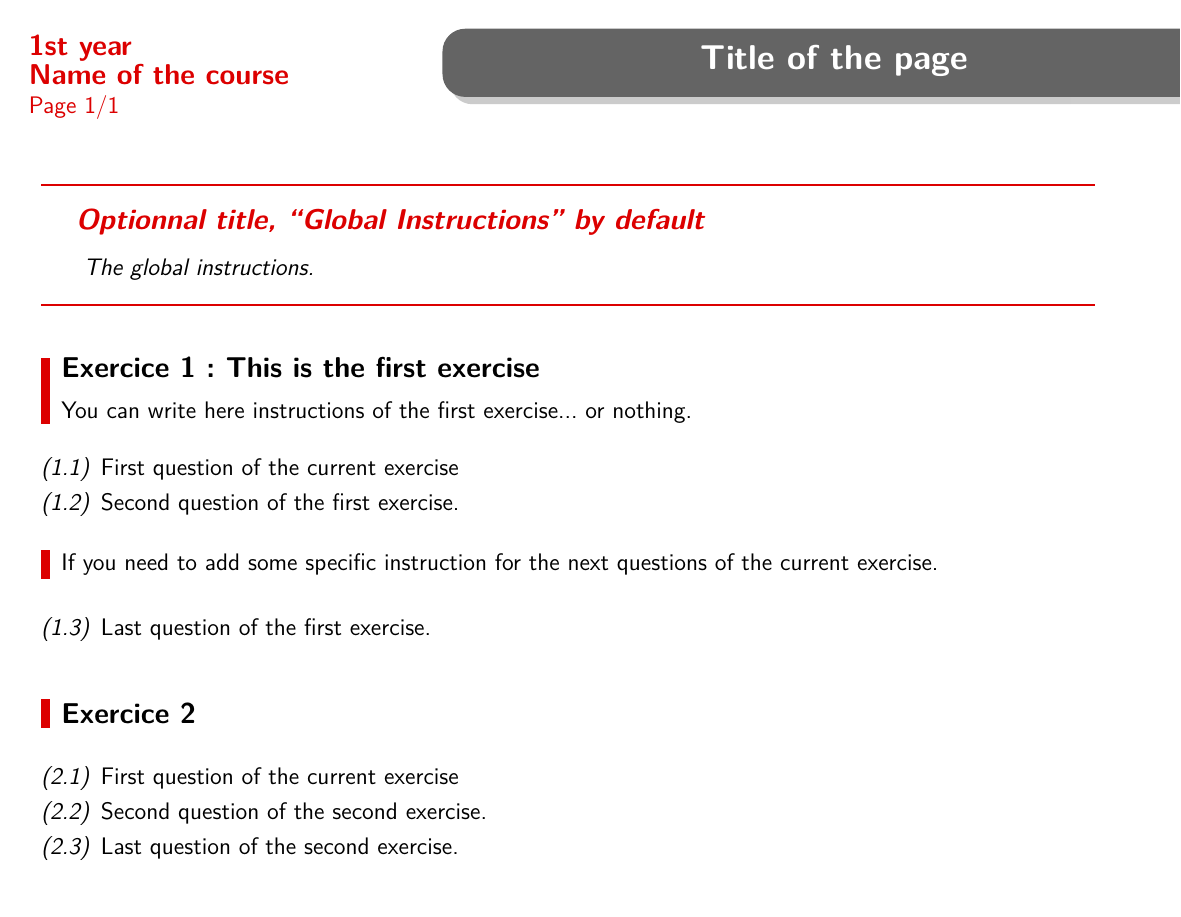
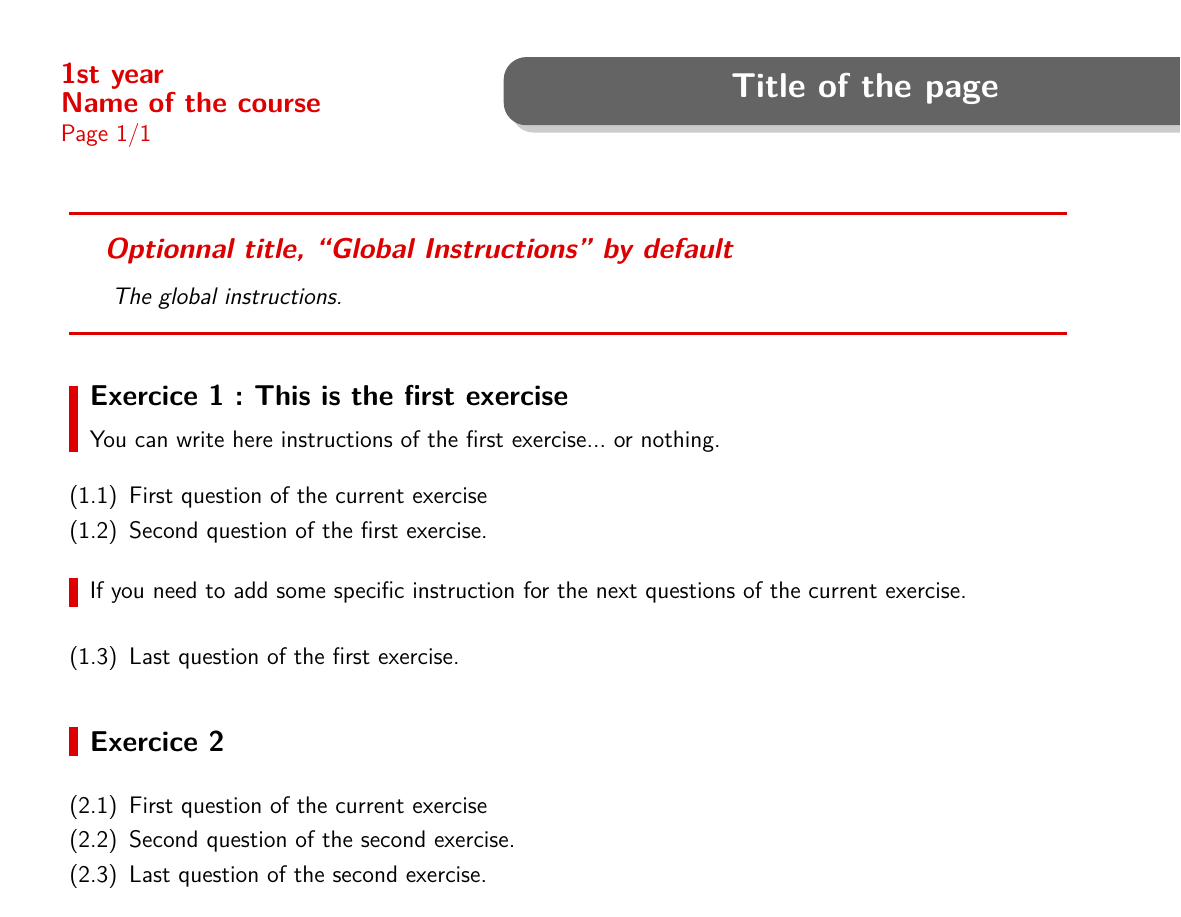
Before and after one commit to akrah/LatexThemeTelecomNancy, a LaTeX problem sheet (FullExampleOfExerciseClass.tex, which reads TelecomNancy.cls): the whole page. Compiled offline with pdfLaTeX.

Commit message:
- Add some auto-regularization for dimensions of elements - Add possibility to only use logo or band in the footer - Adapt example files to new features - Modify default values - Correct README.md file with new features

```diff
--- a/FullExampleOfExerciseClass.tex
+++ b/FullExampleOfExerciseClass.tex
@@ -1,6 +1,6 @@
-\documentclass[headheight=4cm,
-			   margin=1.5cm,
-			   titlewidth=0.65,
+\documentclass[headheight=4.5cm,
+			   margin=2cm,
+			   titlewidth=0.6,
 			   sansserif,
 			   firstcolor=color1,
 			   secondcolor=color2,]{TelecomNancy}
--- a/TelecomNancy.cls
+++ b/TelecomNancy.cls
@@ -61,12 +61,12 @@
 
 \DeclareOptionX*{\PassOptionsToClass{\CurrentOption}{article}}
 
-\setlength{\headheight}{4cm}
-\DeclareOptionX{headheight}[4cm]{\setlength{\headheight}{#1}}
+\setlength{\headheight}{4.5cm}
+\DeclareOptionX{headheight}[4.5cm]{\setlength{\headheight}{#1}}
 
 \newlength{\pmargin}
-\setlength{\pmargin}{1.5cm}
-\DeclareOptionX{margin}[1.5cm]{\setlength{\pmargin}{#1}}
+\setlength{\pmargin}{2cm}
+\DeclareOptionX{margin}[2cm]{\setlength{\pmargin}{#1}}
 
 \newlength{\titlewidth}
 \setlength{\titlewidth}{.6\paperwidth}
@@ -92,6 +92,11 @@
 
 %%%%%%%%%%%%%%%%%%%%%%%%%%%%%%%%%%
 % Length
+
+\newlength{\headleftwidth}
+\setlength{\headleftwidth}{\paperwidth}
+\addtolength{\headleftwidth}{-\titlewidth}
+\addtolength{\headleftwidth}{-.5cm}
 
 \setlength{\footskip}{1.5cm}
 \geometry{margin=\pmargin,top=\headheight,bottom=\footskip}
@@ -121,14 +126,10 @@
 
 \renewcommand{\headrulewidth}{0mm}
 \fancyhead[L]{
-	\hspace{-\pmargin}
-	\hspace{.8cm}
-	\begin{minipage}{\headwidth}%
-		\vspace{-2\headheight}%
-		\vspace{6cm}%
+	\hspace{-.5cm}
+	\begin{minipage}{\headleftwidth}%
 		\begin{bclogo}[couleur=white,barre=none,logo=,marge=6,noborder=true]{}%
 			\color{\secondcolor}
-				%\sffamily%
 				\textbf{\large \thestudentlevel}\\
 				\textbf{\large \thecoursename}\\
 				Page \thepage/\pageref{LastPage}
@@ -139,11 +140,8 @@
 }
 \fancyhead[R]{
 	\begin{minipage}{\titlewidth}%
-		\vspace{-2\headheight}%
-		\vspace{6cm}%
 		\begin{bclogo}[couleur=\firstcolor,arrondi=.4,ombre=true,couleurOmbre=black!40,epOmbre=.2,barre=none,logo=,marge=10,noborder=true]{}%
 			\vspace{-.55cm}
-			%\centering \sffamily \color{white}{\textbf{\Large \thedoctitle}}%
 			\centering \color{white}{\textbf{\Large \thedoctitle}}%
 		\end{bclogo}%
 	\end{minipage}%
@@ -162,20 +160,41 @@
 \fancyfoot[L]{
 	\ifx\logo\@empty%
 	\else%
+		\ifx\footband\@empty%
+		\else%
 			\vbox{
-			\hspace{.6\footskip}
+				\hspace{1cm}
 				\includegraphics[height=.7\footskip]{\logo}
+				\vspace{.4cm}
+			}
+		\fi
+	\fi
+}
+\fancyfoot[C]{
+	\ifx\logo\@empty%
+		\ifx\footband\@empty%
+		\else%
+			\includegraphics[width=\headwidth,height=\footskip]{\footband}
+		\fi
+	\else%
+		\ifx\footband\@empty%
+			\vbox{
+				\includegraphics[height=.85\footskip]{\logo}
 				\vspace{.15\footskip}
 			}
+		\else%
+		\fi
 	\fi
 }
-\fancyfoot[C]{}
 \fancyfoot[R]{
 	\ifx\footband\@empty%
 	\else%
+		\ifx\logo\@empty%
+		\else%
 			\vbox{
-			\includegraphics[width=.8\headwidth,height=\footskip]{\footband}
+				\includegraphics[width=.78\headwidth,height=\footskip]{\footband}
 			}
+		\fi
 	\fi
 }
 %%%%%%%%%%%%%%%%%%%%%%%%%%%%%%%%%
@@ -253,7 +272,7 @@
 
 \newcommand{\nextQuestion}[1]{%
 	\stepcounter{QuestCount}
-	\begin{enumerate}[leftmargin=*,label=(\theExoCount.\theQuestCount),font=\itshape]%
+	\begin{enumerate}[leftmargin=*,label=(\theExoCount.\theQuestCount)]%
 		\item #1
 	\end{enumerate}%
 }
```
Also changed, not shown: FullExampleOfExerciseClass.pdf, README.md. Lines whose indentation alone changed are shown as unchanged.
